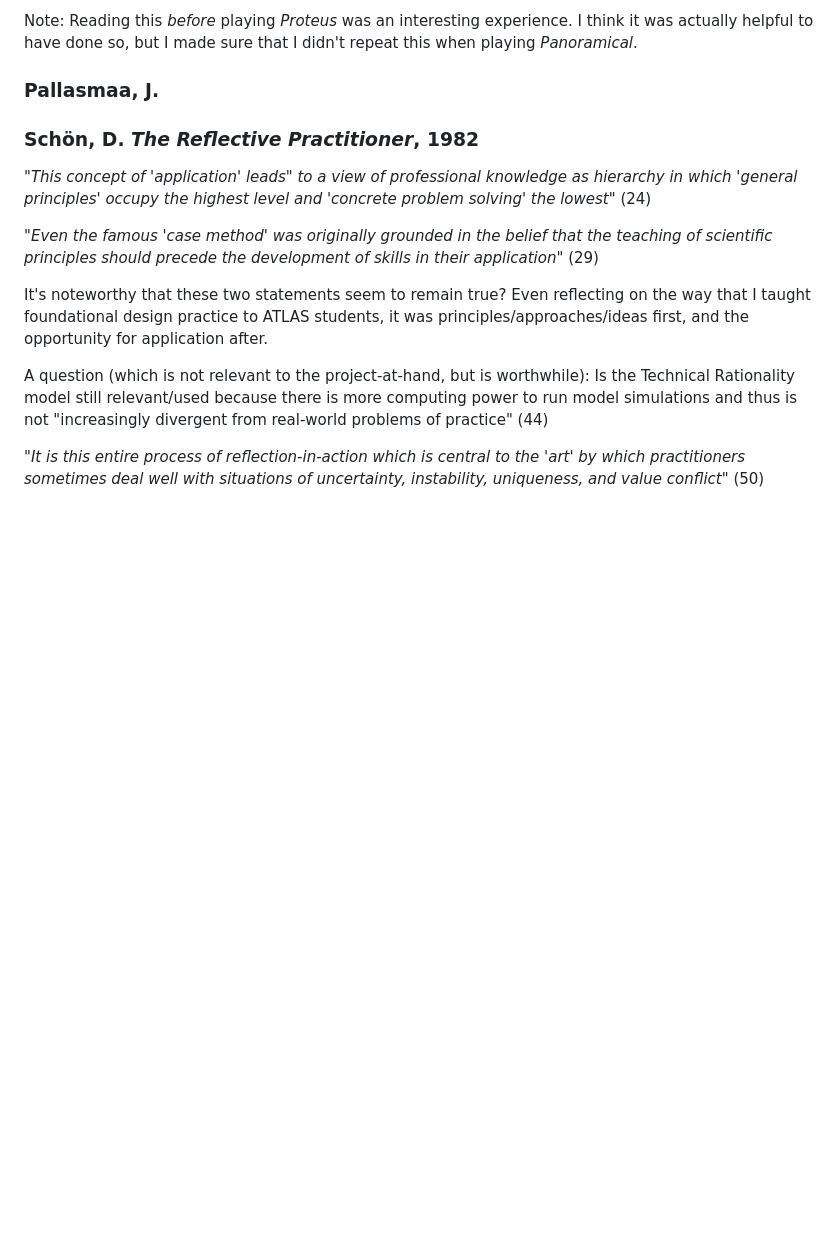
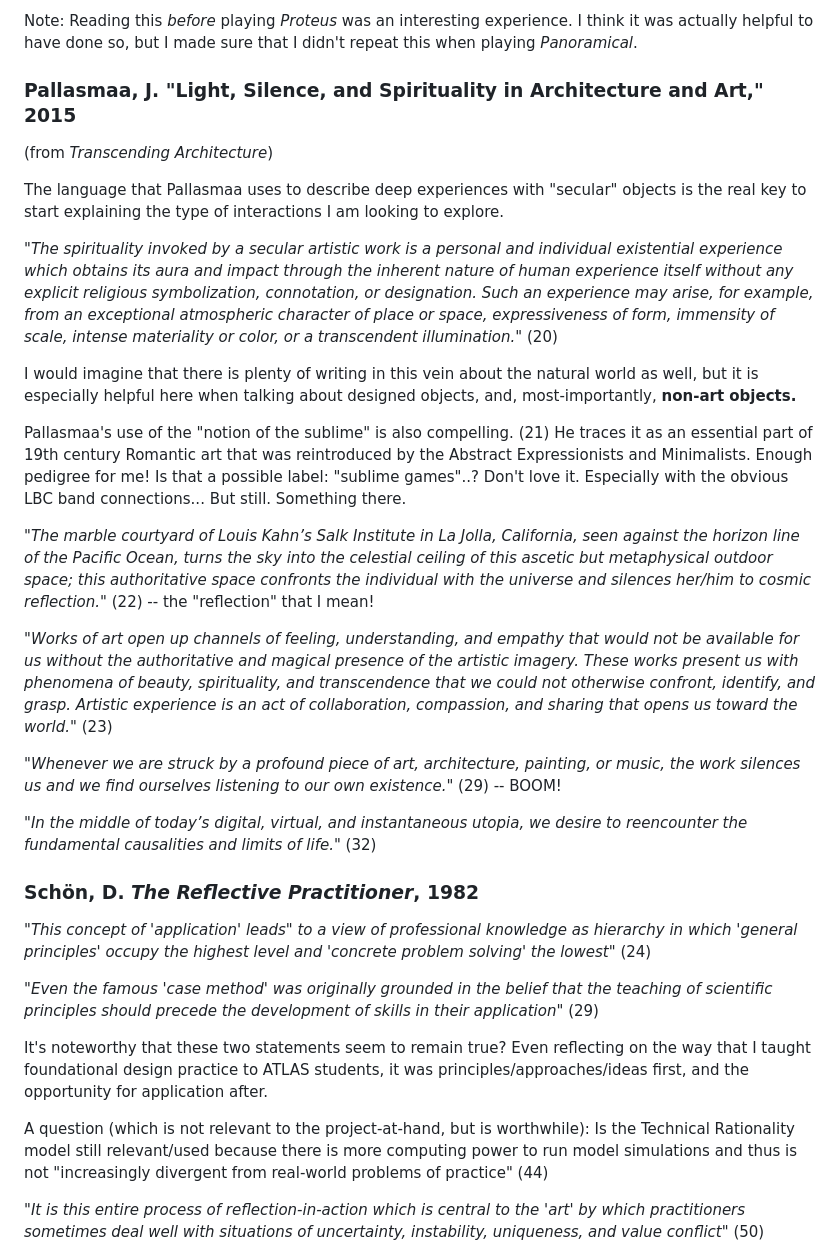
Before and after one commit to mouseandthebillionaire/RAGE, a Markdown page: relatedWork.md, the part around the change. GitHub-like rendering; blank space fills up the shorter version.

Commit message:
readings: thoughts on Pallasmaa's "Light, Silence, and Spirituality in Architecture and Art"

```diff
--- a/relatedWork.md
+++ b/relatedWork.md
@@ -466,7 +466,26 @@ Misc:
 - David Kanaga's [writing about the compositional methods in Proteus](http://wombflashforest.blogspot.com/)
 
 Note: Reading this *before* playing *Proteus* was an interesting experience. I think it was actually helpful to have done so, but I made sure that I didn't repeat this when playing *Panoramical*.
-### Pallasmaa, J.
+### Pallasmaa, J. "Light, Silence, and Spirituality in Architecture and Art," 2015
+
+(from *Transcending Architecture*)
+
+The language that Pallasmaa uses to describe deep experiences with "secular" objects is the real key to start explaining the type of interactions I am looking to explore.
+
+_"The spirituality invoked by a secular artistic work is a personal and individual existential experience which obtains its aura and impact through the inherent nature of human experience itself without any explicit religious symbolization, connotation, or designation. Such an experience may arise, for example, from an exceptional atmospheric character of place or space, expressiveness of form, immensity of scale, intense materiality or color, or a transcendent illumination."_ (20)
+
+I would imagine that there is plenty of writing in this vein about the natural world as well, but it is especially helpful here when talking about designed objects, and, most-importantly, **non-art objects.**
+
+Pallasmaa's use of the "notion of the sublime" is also compelling. (21) He traces it as an essential part of 19th century Romantic art that was reintroduced by the Abstract Expressionists and Minimalists. Enough pedigree for me! Is that a possible label: "sublime games"..? Don't love it. Especially with the obvious LBC band connections... But still. Something there.
+
+_"The marble courtyard of Louis Kahn’s Salk Institute in La Jolla, California, seen against the horizon line of the Pacific Ocean, turns the sky into the celestial ceiling of this ascetic but metaphysical outdoor space; this authoritative space confronts the individual with the universe and silences her/him to cosmic reflection."_ (22) -- the "reflection" that I mean!
+
+"_Works of art open up channels of feeling, understanding, and empathy that would not be available for us without the authoritative and magical presence of the artistic imagery. These works present us with phenomena of beauty, spirituality, and transcendence that we could not otherwise confront, identify, and grasp. Artistic experience is an act of collaboration, compassion, and sharing that opens us toward the world."_ (23)
+
+_"Whenever we are struck by a profound piece of art, architecture, painting, or music, the work silences us and we find ourselves listening to our own existence."_ (29) -- BOOM!
+
+_"In the middle of today’s digital, virtual, and instantaneous utopia, we desire to reencounter the fundamental causalities and limits of life."_ (32)
+
 ### Schön, D. *The Reflective Practitioner*, 1982
 
 _"This concept of 'application' leads" to a view of professional knowledge as hierarchy in which 'general principles' occupy the highest level and 'concrete problem solving' the lowest"_ (24)
```
